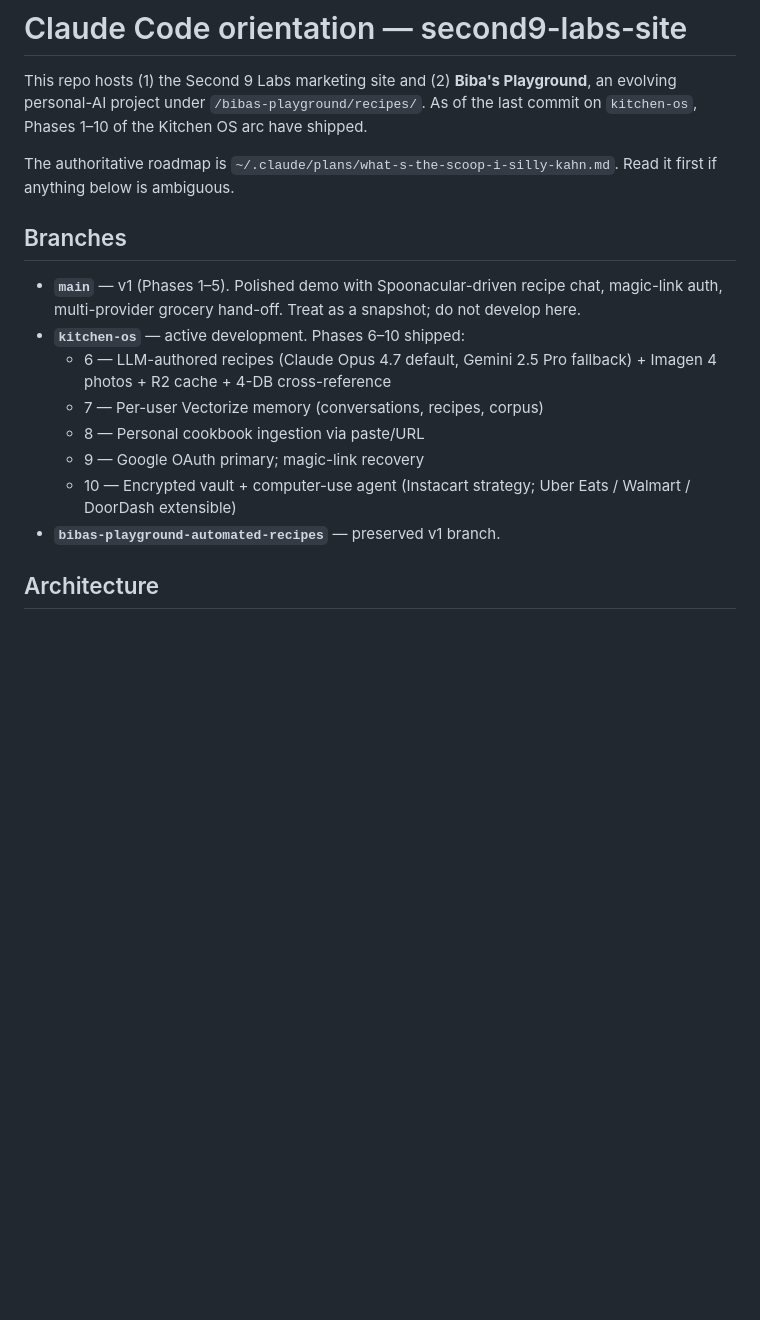
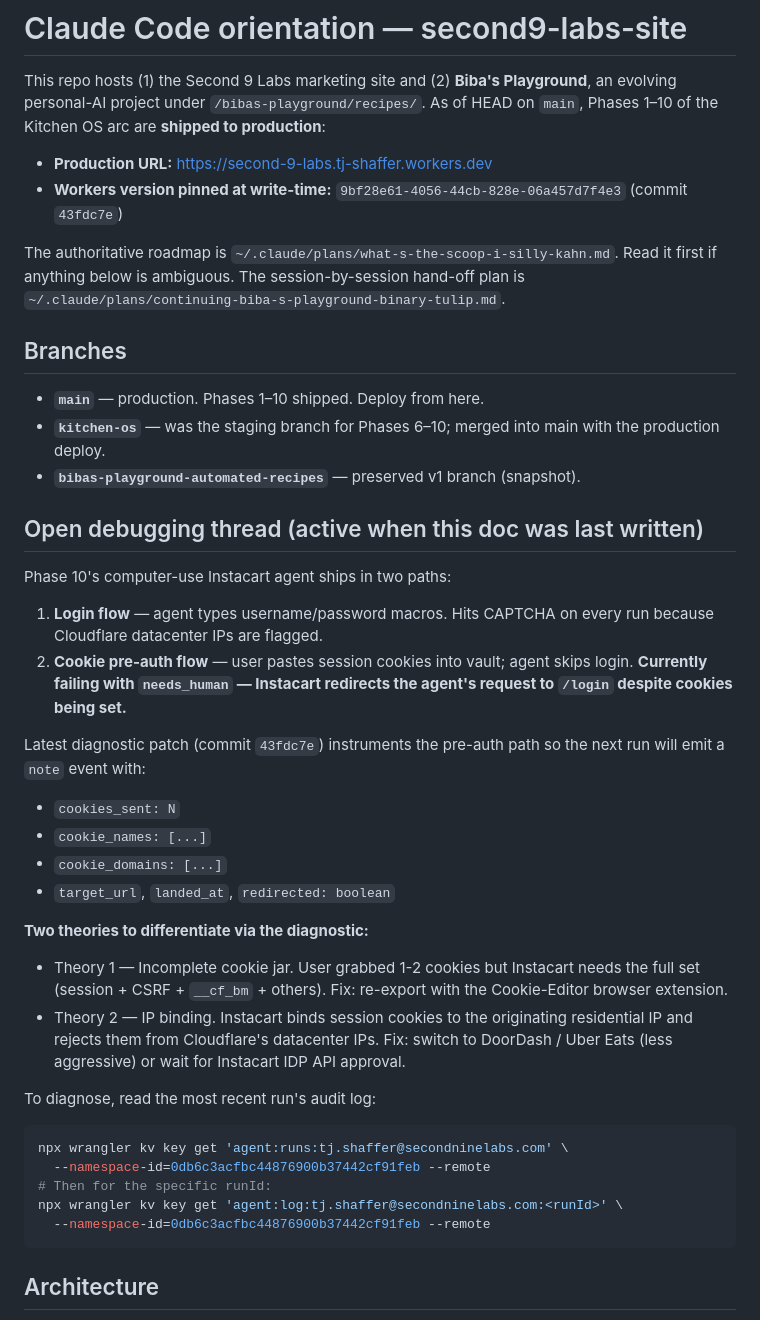
Before and after one commit to tj-shaffer/second9-labs-site, a Markdown page: CLAUDE.md, the part around one of its changes. GitHub-like rendering; blank space fills up the shorter version.

````diff
--- a/CLAUDE.md
+++ b/CLAUDE.md
@@ -2,26 +2,56 @@
 
 This repo hosts (1) the Second 9 Labs marketing site and (2) **Biba's
 Playground**, an evolving personal-AI project under
-`/bibas-playground/recipes/`. As of the last commit on `kitchen-os`,
-Phases 1–10 of the Kitchen OS arc have shipped.
+`/bibas-playground/recipes/`. As of HEAD on `main`, Phases 1–10 of
+the Kitchen OS arc are **shipped to production**:
+
+- **Production URL:** https://second-9-labs.tj-shaffer.workers.dev
+- **Workers version pinned at write-time:** `9bf28e61-4056-44cb-828e-06a457d7f4e3` (commit `43fdc7e`)
 
 The authoritative roadmap is `~/.claude/plans/what-s-the-scoop-i-silly-kahn.md`.
-Read it first if anything below is ambiguous.
+Read it first if anything below is ambiguous. The session-by-session
+hand-off plan is `~/.claude/plans/continuing-biba-s-playground-binary-tulip.md`.
 
 ## Branches
 
-- **`main`** — v1 (Phases 1–5). Polished demo with Spoonacular-driven
-  recipe chat, magic-link auth, multi-provider grocery hand-off. Treat
-  as a snapshot; do not develop here.
-- **`kitchen-os`** — active development. Phases 6–10 shipped:
-  - 6 — LLM-authored recipes (Claude Opus 4.7 default, Gemini 2.5 Pro
-    fallback) + Imagen 4 photos + R2 cache + 4-DB cross-reference
-  - 7 — Per-user Vectorize memory (conversations, recipes, corpus)
-  - 8 — Personal cookbook ingestion via paste/URL
-  - 9 — Google OAuth primary; magic-link recovery
-  - 10 — Encrypted vault + computer-use agent (Instacart strategy;
-    Uber Eats / Walmart / DoorDash extensible)
-- **`bibas-playground-automated-recipes`** — preserved v1 branch.
+- **`main`** — production. Phases 1–10 shipped. Deploy from here.
+- **`kitchen-os`** — was the staging branch for Phases 6–10; merged
+  into main with the production deploy.
+- **`bibas-playground-automated-recipes`** — preserved v1 branch (snapshot).
+
+## Open debugging thread (active when this doc was last written)
+
+Phase 10's computer-use Instacart agent ships in two paths:
+1. **Login flow** — agent types username/password macros. Hits
+   CAPTCHA on every run because Cloudflare datacenter IPs are flagged.
+2. **Cookie pre-auth flow** — user pastes session cookies into vault;
+   agent skips login. **Currently failing with `needs_human` — Instacart
+   redirects the agent's request to `/login` despite cookies being set.**
+
+Latest diagnostic patch (commit `43fdc7e`) instruments the pre-auth
+path so the next run will emit a `note` event with:
+- `cookies_sent: N`
+- `cookie_names: [...]`
+- `cookie_domains: [...]`
+- `target_url`, `landed_at`, `redirected: boolean`
+
+**Two theories to differentiate via the diagnostic:**
+- Theory 1 — Incomplete cookie jar. User grabbed 1-2 cookies but
+  Instacart needs the full set (session + CSRF + `__cf_bm` + others).
+  Fix: re-export with the Cookie-Editor browser extension.
+- Theory 2 — IP binding. Instacart binds session cookies to the
+  originating residential IP and rejects them from Cloudflare's
+  datacenter IPs. Fix: switch to DoorDash / Uber Eats (less aggressive)
+  or wait for Instacart IDP API approval.
+
+To diagnose, read the most recent run's audit log:
+```sh
+npx wrangler kv key get 'agent:runs:tj.shaffer@secondninelabs.com' \
+  --namespace-id=0db6c3acfbc44876900b37442cf91feb --remote
+# Then for the specific runId:
+npx wrangler kv key get 'agent:log:tj.shaffer@secondninelabs.com:<runId>' \
+  --namespace-id=0db6c3acfbc44876900b37442cf91feb --remote
+```
 
 ## Architecture
 
````
Also changed, not shown: other parts of CLAUDE.md (+110 -52 lines).
